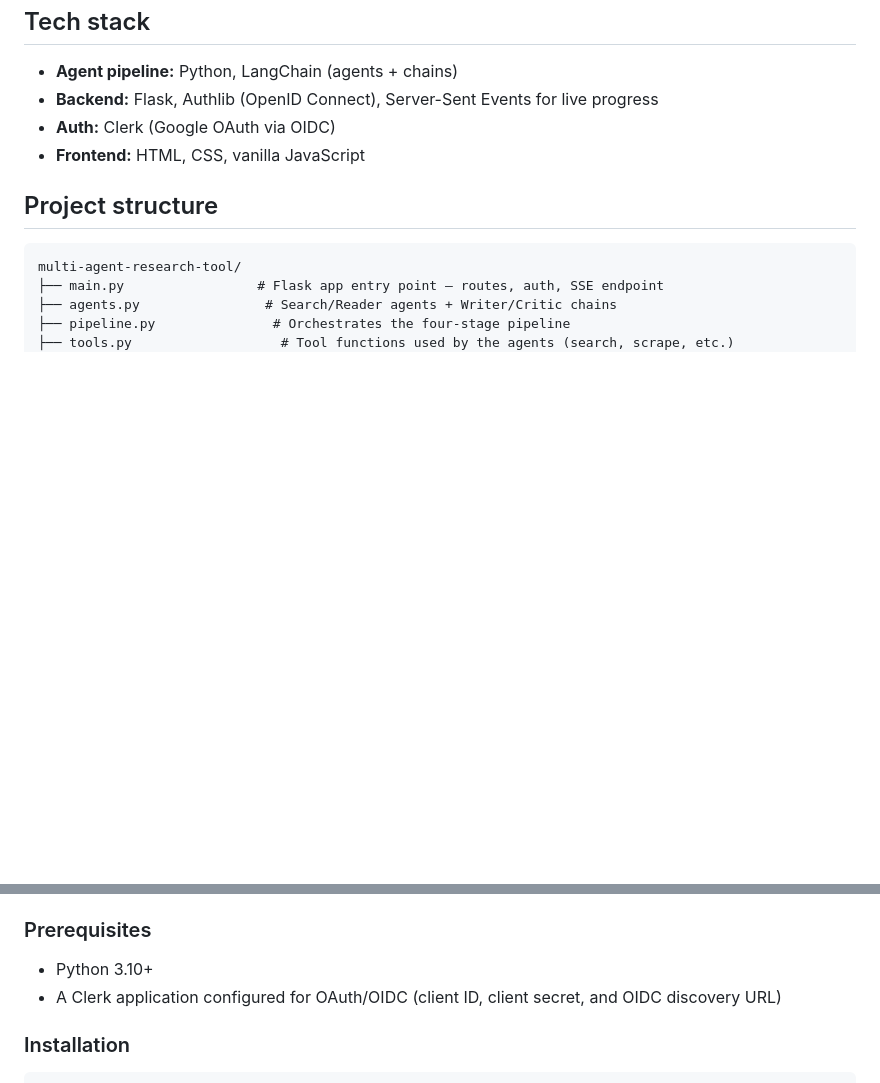
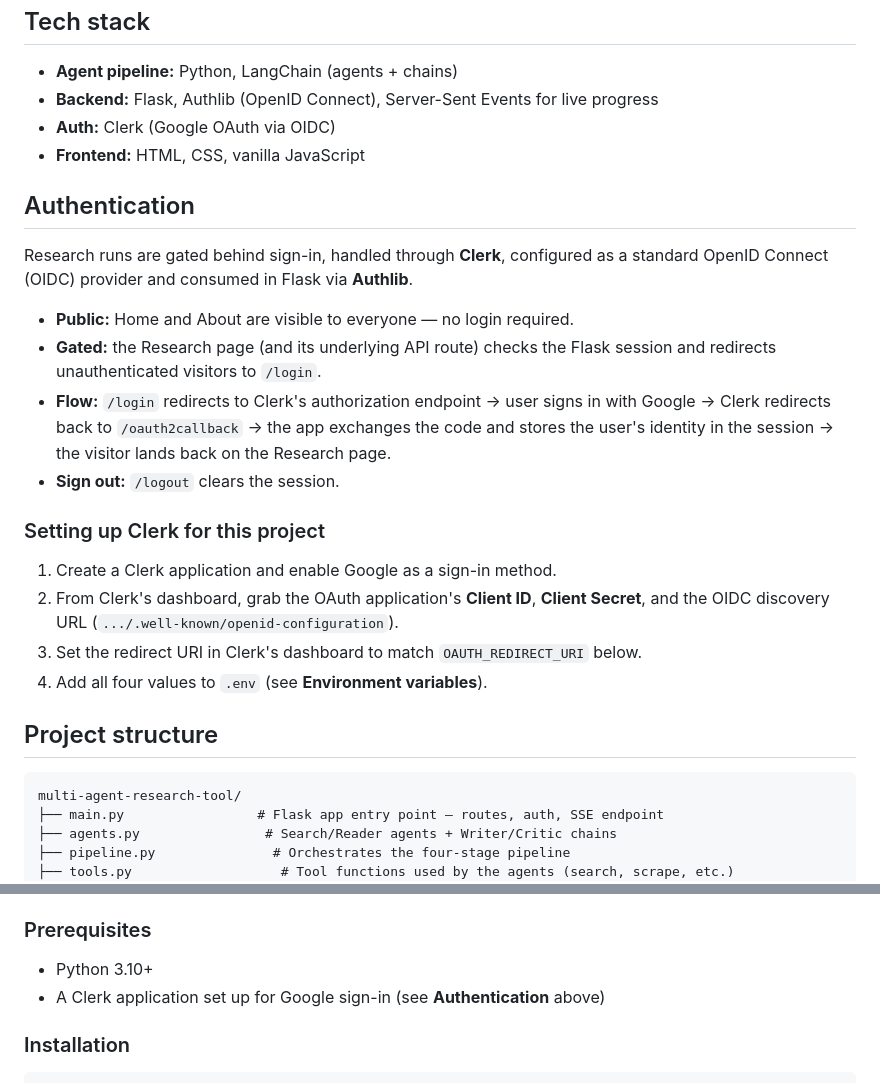
Before and after one commit to abhijeetkumar6225/DigSearch, a Markdown page: README.md, 2 parts joined by grey strips. Drawn GitHub-style; blank space fills up the shorter version.

````diff
--- a/README.md
+++ b/README.md
@@ -42,6 +42,21 @@ flowchart LR
 - **Auth:** Clerk (Google OAuth via OIDC)
 - **Frontend:** HTML, CSS, vanilla JavaScript
 
+## Authentication
+
+Research runs are gated behind sign-in, handled through **Clerk**, configured as a standard OpenID Connect (OIDC) provider and consumed in Flask via **Authlib**.
+
+- **Public:** Home and About are visible to everyone — no login required.
+- **Gated:** the Research page (and its underlying API route) checks the Flask session and redirects unauthenticated visitors to `/login`.
+- **Flow:** `/login` redirects to Clerk's authorization endpoint → user signs in with Google → Clerk redirects back to `/oauth2callback` → the app exchanges the code and stores the user's identity in the session → the visitor lands back on the Research page.
+- **Sign out:** `/logout` clears the session.
+
+### Setting up Clerk for this project
+1. Create a Clerk application and enable Google as a sign-in method.
+2. From Clerk's dashboard, grab the OAuth application's **Client ID**, **Client Secret**, and the OIDC discovery URL (`.../.well-known/openid-configuration`).
+3. Set the redirect URI in Clerk's dashboard to match `OAUTH_REDIRECT_URI` below.
+4. Add all four values to `.env` (see **Environment variables**).
+
 ## Project structure
 
 ```
@@ -75,7 +90,7 @@ multi-agent-research-tool/
 
 ### Prerequisites
 - Python 3.10+
-- A Clerk application configured for OAuth/OIDC (client ID, client secret, and OIDC discovery URL)
+- A Clerk application set up for Google sign-in (see **Authentication** above)
 
 ### Installation
 ```bash
````
